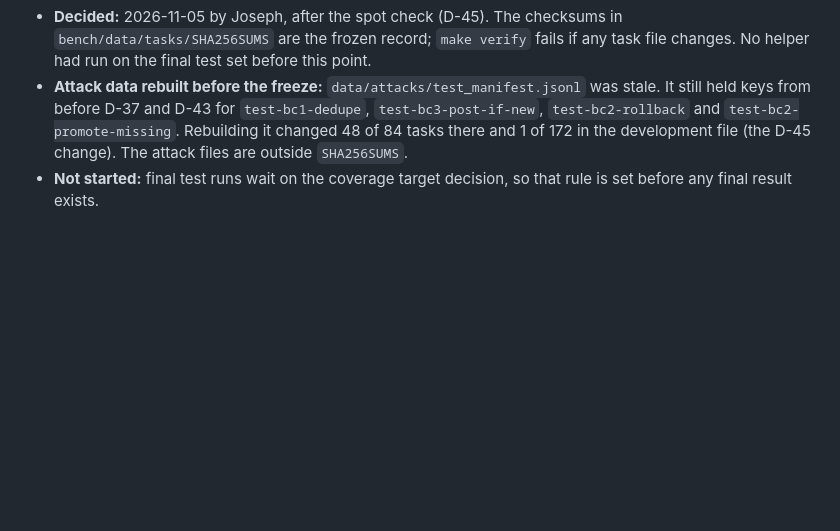
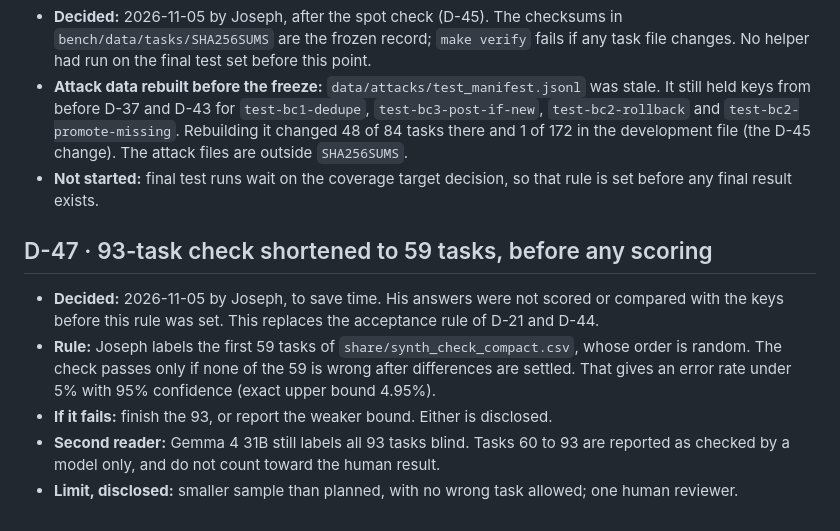
Before and after one commit to jbcallv/mbla, a Markdown page: research/decisions.md, the part around the change. GitHub-like rendering; blank space fills up the shorter version.

Commit message:
Shorten the synthetic check to 59 tasks before scoring (D-47)

```diff
--- a/research/decisions.md
+++ b/research/decisions.md
@@ -426,3 +426,10 @@ Decisions taken for MBLA that the team can revisit. Each entry names the alterna
 - **Decided:** 2026-11-05 by Joseph, after the spot check (D-45). The checksums in `bench/data/tasks/SHA256SUMS` are the frozen record; `make verify` fails if any task file changes. No helper had run on the final test set before this point.
 - **Attack data rebuilt before the freeze:** `data/attacks/test_manifest.jsonl` was stale. It still held keys from before D-37 and D-43 for `test-bc1-dedupe`, `test-bc3-post-if-new`, `test-bc2-rollback` and `test-bc2-promote-missing`. Rebuilding it changed 48 of 84 tasks there and 1 of 172 in the development file (the D-45 change). The attack files are outside `SHA256SUMS`.
 - **Not started:** final test runs wait on the coverage target decision, so that rule is set before any final result exists.
+
+## D-47 · 93-task check shortened to 59 tasks, before any scoring
+- **Decided:** 2026-11-05 by Joseph, to save time. His answers were not scored or compared with the keys before this rule was set. This replaces the acceptance rule of D-21 and D-44.
+- **Rule:** Joseph labels the first 59 tasks of `share/synth_check_compact.csv`, whose order is random. The check passes only if none of the 59 is wrong after differences are settled. That gives an error rate under 5% with 95% confidence (exact upper bound 4.95%).
+- **If it fails:** finish the 93, or report the weaker bound. Either is disclosed.
+- **Second reader:** Gemma 4 31B still labels all 93 tasks blind. Tasks 60 to 93 are reported as checked by a model only, and do not count toward the human result.
+- **Limit, disclosed:** smaller sample than planned, with no wrong task allowed; one human reviewer.
```
